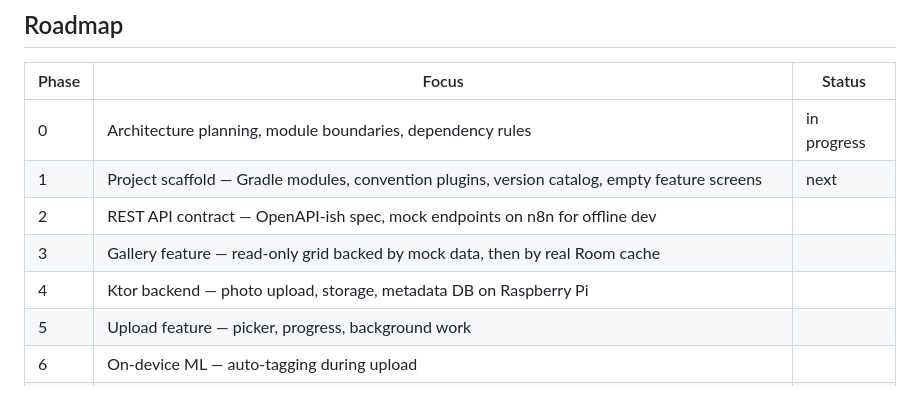
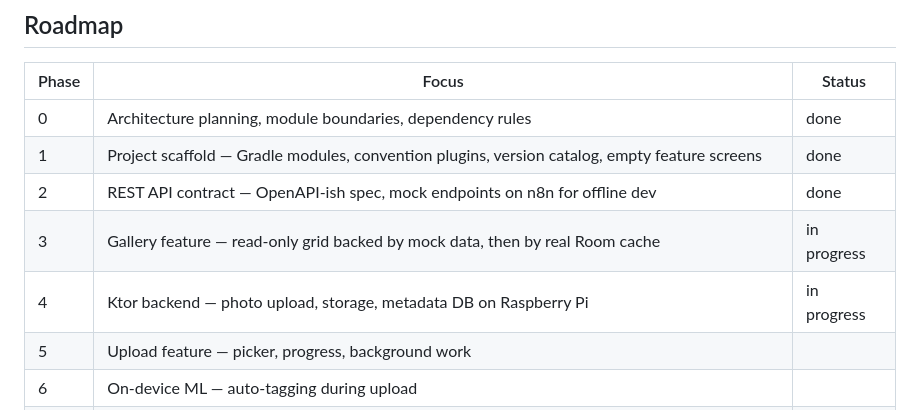
Before and after one commit to Jarkendar/PhotoVault, a Markdown page: README.md, the part around the change. GitHub-like rendering.

```diff
--- a/README.md
+++ b/README.md
@@ -35,11 +35,11 @@ Secondary learning goals that fall out naturally:
 
 | Phase | Focus | Status |
 |---|---|---|
-| 0 | Architecture planning, module boundaries, dependency rules | in progress |
-| 1 | Project scaffold — Gradle modules, convention plugins, version catalog, empty feature screens | next |
-| 2 | REST API contract — OpenAPI-ish spec, mock endpoints on n8n for offline dev | |
-| 3 | Gallery feature — read-only grid backed by mock data, then by real Room cache | |
-| 4 | Ktor backend — photo upload, storage, metadata DB on Raspberry Pi | |
+| 0 | Architecture planning, module boundaries, dependency rules | done |
+| 1 | Project scaffold — Gradle modules, convention plugins, version catalog, empty feature screens | done |
+| 2 | REST API contract — OpenAPI-ish spec, mock endpoints on n8n for offline dev | done |
+| 3 | Gallery feature — read-only grid backed by mock data, then by real Room cache | in progress |
+| 4 | Ktor backend — photo upload, storage, metadata DB on Raspberry Pi | in progress |
 | 5 | Upload feature — picker, progress, background work | |
 | 6 | On-device ML — auto-tagging during upload | |
 | 7 | Search feature — online query against server | |
```
